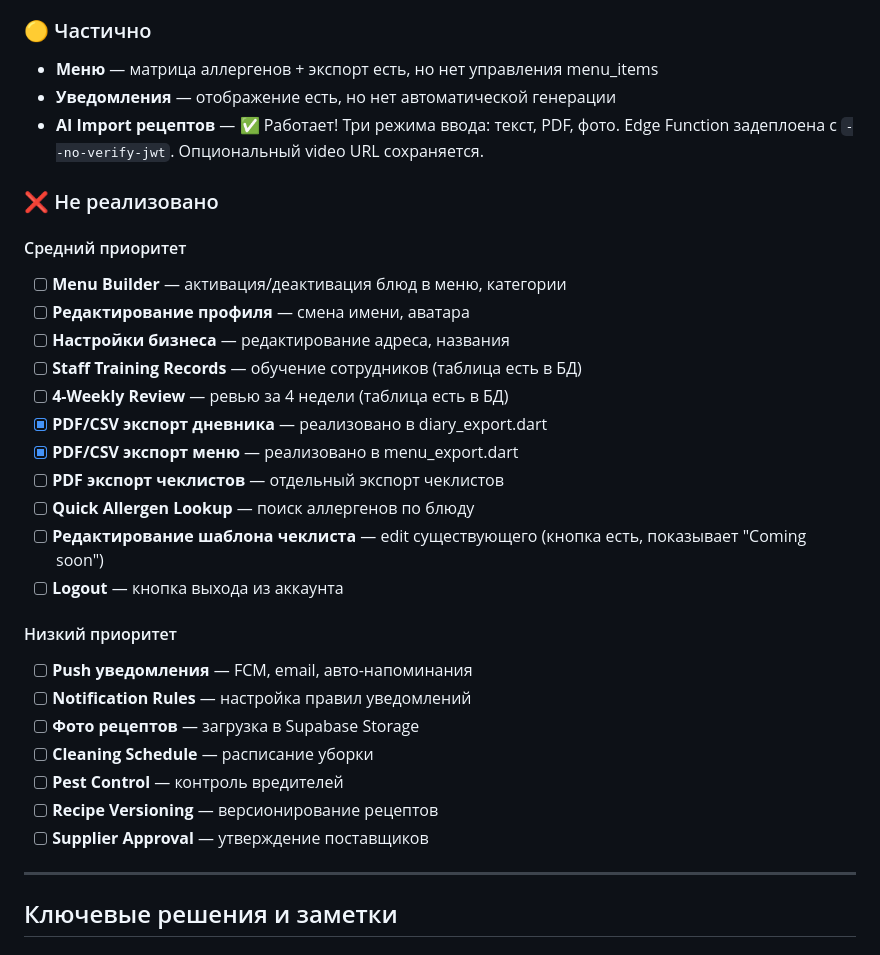
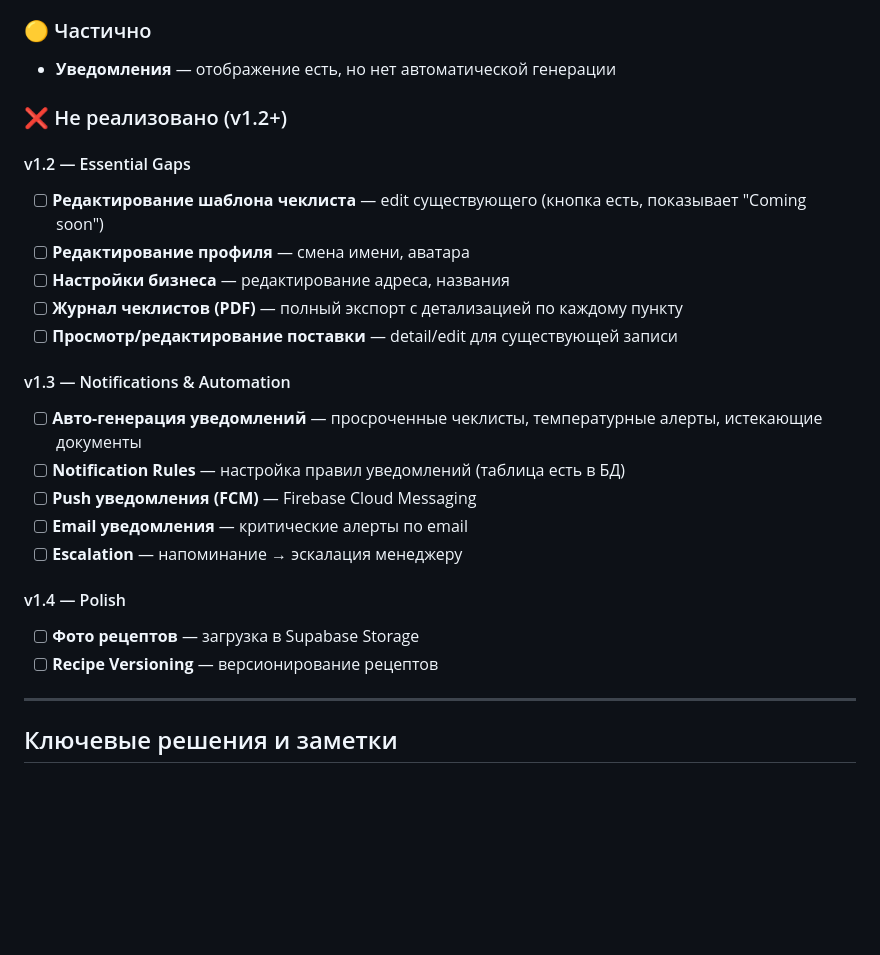
Before and after one commit to KNSTNTN24/haccp-mobile, a Markdown page: PROJECT_STATE.md, the part around the change. GitHub-like rendering; blank space fills up the shorter version.

Commit message:
Update PROJECT_STATE.md and WORK_PLAN.md with corrected status
Remove false negatives (logout, menu builder, allergen lookup already exist).
Align roadmap phases with user feedback.

Co-Authored-By: Claude Opus 4.6 <noreply@anthropic.com>

```diff
--- a/PROJECT_STATE.md
+++ b/PROJECT_STATE.md
@@ -520,33 +520,27 @@ ShellRoute (AppScaffold — bottom navigation):
 
 ### 🟡 Частично
 
-- **Меню** — матрица аллергенов + экспорт есть, но нет управления menu_items
 - **Уведомления** — отображение есть, но нет автоматической генерации
-- **AI Import рецептов** — ✅ Работает! Три режима ввода: текст, PDF, фото. Edge Function задеплоена с `--no-verify-jwt`. Опциональный video URL сохраняется.
 
-### ❌ Не реализовано
+### ❌ Не реализовано (v1.2+)
 
-#### Средний приоритет
-- [ ] **Menu Builder** — активация/деактивация блюд в меню, категории
+#### v1.2 — Essential Gaps
+- [ ] **Редактирование шаблона чеклиста** — edit существующего (кнопка есть, показывает "Coming soon")
 - [ ] **Редактирование профиля** — смена имени, аватара
 - [ ] **Настройки бизнеса** — редактирование адреса, названия
-- [ ] **Staff Training Records** — обучение сотрудников (таблица есть в БД)
-- [ ] **4-Weekly Review** — ревью за 4 недели (таблица есть в БД)
-- [x] **PDF/CSV экспорт дневника** — реализовано в diary_export.dart
-- [x] **PDF/CSV экспорт меню** — реализовано в menu_export.dart
-- [ ] **PDF экспорт чеклистов** — отдельный экспорт чеклистов
-- [ ] **Quick Allergen Lookup** — поиск аллергенов по блюду
-- [ ] **Редактирование шаблона чеклиста** — edit существующего (кнопка есть, показывает "Coming soon")
-- [ ] **Logout** — кнопка выхода из аккаунта
+- [ ] **Журнал чеклистов (PDF)** — полный экспорт с детализацией по каждому пункту
+- [ ] **Просмотр/редактирование поставки** — detail/edit для существующей записи
 
-#### Низкий приоритет
-- [ ] **Push уведомления** — FCM, email, авто-напоминания
-- [ ] **Notification Rules** — настройка правил уведомлений
+#### v1.3 — Notifications & Automation
+- [ ] **Авто-генерация уведомлений** — просроченные чеклисты, температурные алерты, истекающие документы
+- [ ] **Notification Rules** — настройка правил уведомлений (таблица есть в БД)
+- [ ] **Push уведомления (FCM)** — Firebase Cloud Messaging
+- [ ] **Email уведомления** — критические алерты по email
+- [ ] **Escalation** — напоминание → эскалация менеджеру
+
+#### v1.4 — Polish
 - [ ] **Фото рецептов** — загрузка в Supabase Storage
-- [ ] **Cleaning Schedule** — расписание уборки
-- [ ] **Pest Control** — контроль вредителей
 - [ ] **Recipe Versioning** — версионирование рецептов
-- [ ] **Supplier Approval** — утверждение поставщиков
 
 ---
 
```
